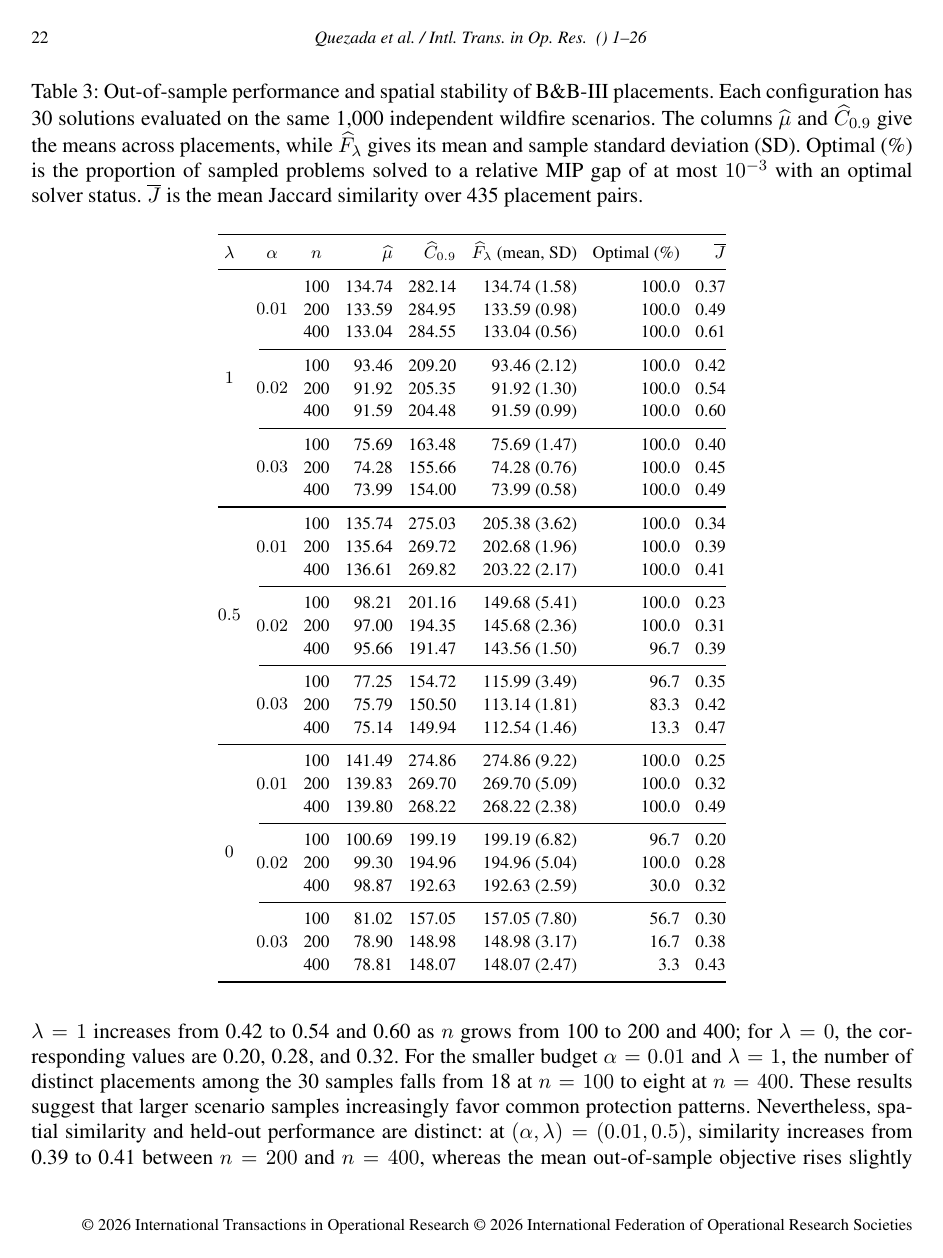
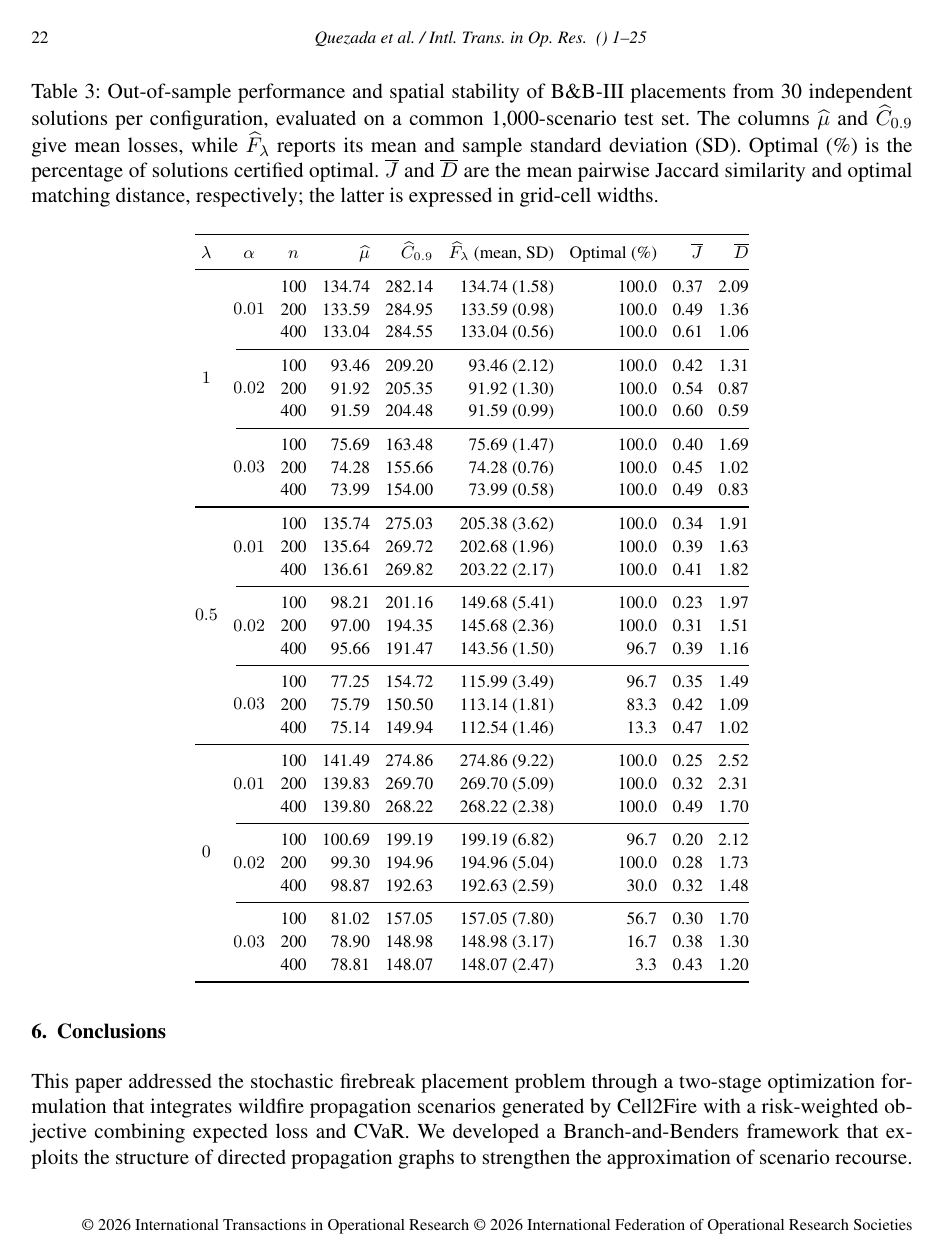
Before and after one commit to FrancoQuezada/FPP_2Stage_ITOR, a LaTeX document (ITOR_submission/main_ITOR.tex): page 22 of 26 before the commit and page 22 of 25 after it. Compiled offline with pdfLaTeX.

Commit message:
Updates from Overleaf

```diff
--- a/ITOR_submission/main_ITOR.tex
+++ b/ITOR_submission/main_ITOR.tex
@@ -1660 +1603,0 @@ of attained losses, which need not imply similar firebreak locations.
-\begin{table}[htbp]
@@ -1661,54 +1628,56 @@ of attained losses, which need not imply similar firebreak locations.
+\begin{table}[!htbp]
 \centering
 \caption{Out-of-sample performance and spatial stability of B\&B-III
-placements. Each configuration has 30 solutions evaluated on the same
-1,000 independent wildfire scenarios. The columns $\widehat\mu$ and
-$\widehat C_{0.9}$ give the means across placements, while
-$\widehat F_\lambda$ gives its mean and sample standard deviation (SD).
-Optimal (\%) is the proportion of sampled problems solved to a relative
-MIP gap of at most $10^{-3}$ with an optimal solver status.
-$\overline J$ is the mean Jaccard similarity over 435 placement pairs.}
+placements from 30 independent solutions per configuration, evaluated
+on a common 1,000-scenario test set. The columns $\widehat\mu$ and
+$\widehat C_{0.9}$ give mean losses, while $\widehat F_\lambda$
+reports its mean and sample standard deviation (SD).
+Optimal (\%) is the percentage of solutions certified optimal.
+$\overline J$ and $\overline D$ are the mean pairwise Jaccard
+similarity and optimal matching distance, respectively;
+the latter is expressed in grid-cell widths.}
 \label{tab:new20-oos-stability}
 \setlength{\tabcolsep}{4pt}
 \renewcommand{\arraystretch}{1.07}
-\begin{tabular}{@{}ccc r r r r r@{}}
+\begin{tabular}{@{}ccc r r r r r r@{}}
 \toprule
-$\lambda$ & $\alpha$ & $n$ & $\widehat\mu$ & $\widehat C_{0.9}$ & $\widehat F_\lambda$ (mean, SD) & Optimal (\%) & $\overline J$ \\
+$\lambda$ & $\alpha$ & $n$ & $\widehat\mu$ & $\widehat C_{0.9}$ & $\widehat F_\lambda$ (mean, SD) & Optimal (\%) & $\overline J$ & $\overline D$ \\
 \midrule
-\multirow{9}{*}{$1$} & \multirow{3}{*}{$0.01$} & 100 & 134.74 & 282.14 & 134.74 (1.58) & 100.0 & 0.37 \\
- &  & 200 & 133.59 & 284.95 & 133.59 (0.98) & 100.0 & 0.49 \\
- &  & 400 & 133.04 & 284.55 & 133.04 (0.56) & 100.0 & 0.61 \\
-\cmidrule(l){2-8}
- & \multirow{3}{*}{$0.02$} & 100 & 93.46 & 209.20 & 93.46 (2.12) & 100.0 & 0.42 \\
- &  & 200 & 91.92 & 205.35 & 91.92 (1.30) & 100.0 & 0.54 \\
- &  & 400 & 91.59 & 204.48 & 91.59 (0.99) & 100.0 & 0.60 \\
-\cmidrule(l){2-8}
- & \multirow{3}{*}{$0.03$} & 100 & 75.69 & 163.48 & 75.69 (1.47) & 100.0 & 0.40 \\
- &  & 200 & 74.28 & 155.66 & 74.28 (0.76) & 100.0 & 0.45 \\
- &  & 400 & 73.99 & 154.00 & 73.99 (0.58) & 100.0 & 0.49 \\
+\multirow{9}{*}{$1$} & \multirow{3}{*}{$0.01$} & 100 & 134.74 & 282.14 & 134.74 (1.58) & 100.0 & 0.37 & 2.09 \\
+ &  & 200 & 133.59 & 284.95 & 133.59 (0.98) & 100.0 & 0.49 & 1.36 \\
+ &  & 400 & 133.04 & 284.55 & 133.04 (0.56) & 100.0 & 0.61 & 1.06 \\
+\cmidrule(l){2-9}
+ & \multirow{3}{*}{$0.02$} & 100 & 93.46 & 209.20 & 93.46 (2.12) & 100.0 & 0.42 & 1.31 \\
+ &  & 200 & 91.92 & 205.35 & 91.92 (1.30) & 100.0 & 0.54 & 0.87 \\
+ &  & 400 & 91.59 & 204.48 & 91.59 (0.99) & 100.0 & 0.60 & 0.59 \\
+\cmidrule(l){2-9}
+ & \multirow{3}{*}{$0.03$} & 100 & 75.69 & 163.48 & 75.69 (1.47) & 100.0 & 0.40 & 1.69 \\
+ &  & 200 & 74.28 & 155.66 & 74.28 (0.76) & 100.0 & 0.45 & 1.02 \\
+ &  & 400 & 73.99 & 154.00 & 73.99 (0.58) & 100.0 & 0.49 & 0.83 \\
 \midrule
-\multirow{9}{*}{$0.5$} & \multirow{3}{*}{$0.01$} & 100 & 135.74 & 275.03 & 205.38 (3.62) & 100.0 & 0.34 \\
- &  & 200 & 135.64 & 269.72 & 202.68 (1.96) & 100.0 & 0.39 \\
- &  & 400 & 136.61 & 269.82 & 203.22 (2.17) & 100.0 & 0.41 \\
-\cmidrule(l){2-8}
- & \multirow{3}{*}{$0.02$} & 100 & 98.21 & 201.16 & 149.68 (5.41) & 100.0 & 0.23 \\
- &  & 200 & 97.00 & 194.35 & 145.68 (2.36) & 100.0 & 0.31 \\
- &  & 400 & 95.66 & 191.47 & 143.56 (1.50) & 96.7 & 0.39 \\
-\cmidrule(l){2-8}
- & \multirow{3}{*}{$0.03$} & 100 & 77.25 & 154.72 & 115.99 (3.49) & 96.7 & 0.35 \\
- &  & 200 & 75.79 & 150.50 & 113.14 (1.81) & 83.3 & 0.42 \\
- &  & 400 & 75.14 & 149.94 & 112.54 (1.46) & 13.3 & 0.47 \\
+\multirow{9}{*}{$0.5$} & \multirow{3}{*}{$0.01$} & 100 & 135.74 & 275.03 & 205.38 (3.62) & 100.0 & 0.34 & 1.91 \\
+ &  & 200 & 135.64 & 269.72 & 202.68 (1.96) & 100.0 & 0.39 & 1.63 \\
+ &  & 400 & 136.61 & 269.82 & 203.22 (2.17) & 100.0 & 0.41 & 1.82 \\
+\cmidrule(l){2-9}
+ & \multirow{3}{*}{$0.02$} & 100 & 98.21 & 201.16 & 149.68 (5.41) & 100.0 & 0.23 & 1.97 \\
+ &  & 200 & 97.00 & 194.35 & 145.68 (2.36) & 100.0 & 0.31 & 1.51 \\
+ &  & 400 & 95.66 & 191.47 & 143.56 (1.50) & 96.7 & 0.39 & 1.16 \\
+\cmidrule(l){2-9}
+ & \multirow{3}{*}{$0.03$} & 100 & 77.25 & 154.72 & 115.99 (3.49) & 96.7 & 0.35 & 1.49 \\
+ &  & 200 & 75.79 & 150.50 & 113.14 (1.81) & 83.3 & 0.42 & 1.09 \\
+ &  & 400 & 75.14 & 149.94 & 112.54 (1.46) & 13.3 & 0.47 & 1.02 \\
 \midrule
-\multirow{9}{*}{$0$} & \multirow{3}{*}{$0.01$} & 100 & 141.49 & 274.86 & 274.86 (9.22) & 100.0 & 0.25 \\
- &  & 200 & 139.83 & 269.70 & 269.70 (5.09) & 100.0 & 0.32 \\
- &  & 400 & 139.80 & 268.22 & 268.22 (2.38) & 100.0 & 0.49 \\
-\cmidrule(l){2-8}
- & \multirow{3}{*}{$0.02$} & 100 & 100.69 & 199.19 & 199.19 (6.82) & 96.7 & 0.20 \\
- &  & 200 & 99.30 & 194.96 & 194.96 (5.04) & 100.0 & 0.28 \\
- &  & 400 & 98.87 & 192.63 & 192.63 (2.59) & 30.0 & 0.32 \\
-\cmidrule(l){2-8}
- & \multirow{3}{*}{$0.03$} & 100 & 81.02 & 157.05 & 157.05 (7.80) & 56.7 & 0.30 \\
- &  & 200 & 78.90 & 148.98 & 148.98 (3.17) & 16.7 & 0.38 \\
- &  & 400 & 78.81 & 148.07 & 148.07 (2.47) & 3.3 & 0.43 \\
+\multirow{9}{*}{$0$} & \multirow{3}{*}{$0.01$} & 100 & 141.49 & 274.86 & 274.86 (9.22) & 100.0 & 0.25 & 2.52 \\
+ &  & 200 & 139.83 & 269.70 & 269.70 (5.09) & 100.0 & 0.32 & 2.31 \\
+ &  & 400 & 139.80 & 268.22 & 268.22 (2.38) & 100.0 & 0.49 & 1.70 \\
+\cmidrule(l){2-9}
+ & \multirow{3}{*}{$0.02$} & 100 & 100.69 & 199.19 & 199.19 (6.82) & 96.7 & 0.20 & 2.12 \\
+ &  & 200 & 99.30 & 194.96 & 194.96 (5.04) & 100.0 & 0.28 & 1.73 \\
+ &  & 400 & 98.87 & 192.63 & 192.63 (2.59) & 30.0 & 0.32 & 1.48 \\
+\cmidrule(l){2-9}
+ & \multirow{3}{*}{$0.03$} & 100 & 81.02 & 157.05 & 157.05 (7.80) & 56.7 & 0.30 & 1.70 \\
+ &  & 200 & 78.90 & 148.98 & 148.98 (3.17) & 16.7 & 0.38 & 1.30 \\
+ &  & 400 & 78.81 & 148.07 & 148.07 (2.47) & 3.3 & 0.43 & 1.20 \\
 \bottomrule
 \end{tabular}
 \end{table}
@@ -1720,12 +1684,0 @@ all nine $(\alpha,\lambda)$ settings. At $\alpha=0.02$, mean similarity
-for $\lambda=1$ increases from 0.42 to 0.54 and 0.60 as $n$ grows
-from 100 to 200 and 400; for $\lambda=0$, the corresponding values
-are 0.20, 0.28, and 0.32. For the smaller budget $\alpha=0.01$ and
-$\lambda=1$, the number of distinct placements among the 30 samples
-falls from 18 at $n=100$ to eight at $n=400$. These results suggest
-that larger scenario samples increasingly favor common protection
-patterns. Nevertheless, spatial similarity and held-out performance
-are distinct: at $(\alpha,\lambda)=(0.01,0.5)$, similarity increases
-from 0.39 to 0.41 between $n=200$ and $n=400$, whereas the mean
-out-of-sample objective rises slightly from 202.68 to 203.22.
-
-Increasing the firebreak budget produces substantial improvements in
```
Also changed, not shown: ITOR_submission/main_ITOR.tex (179 more changed lines).
